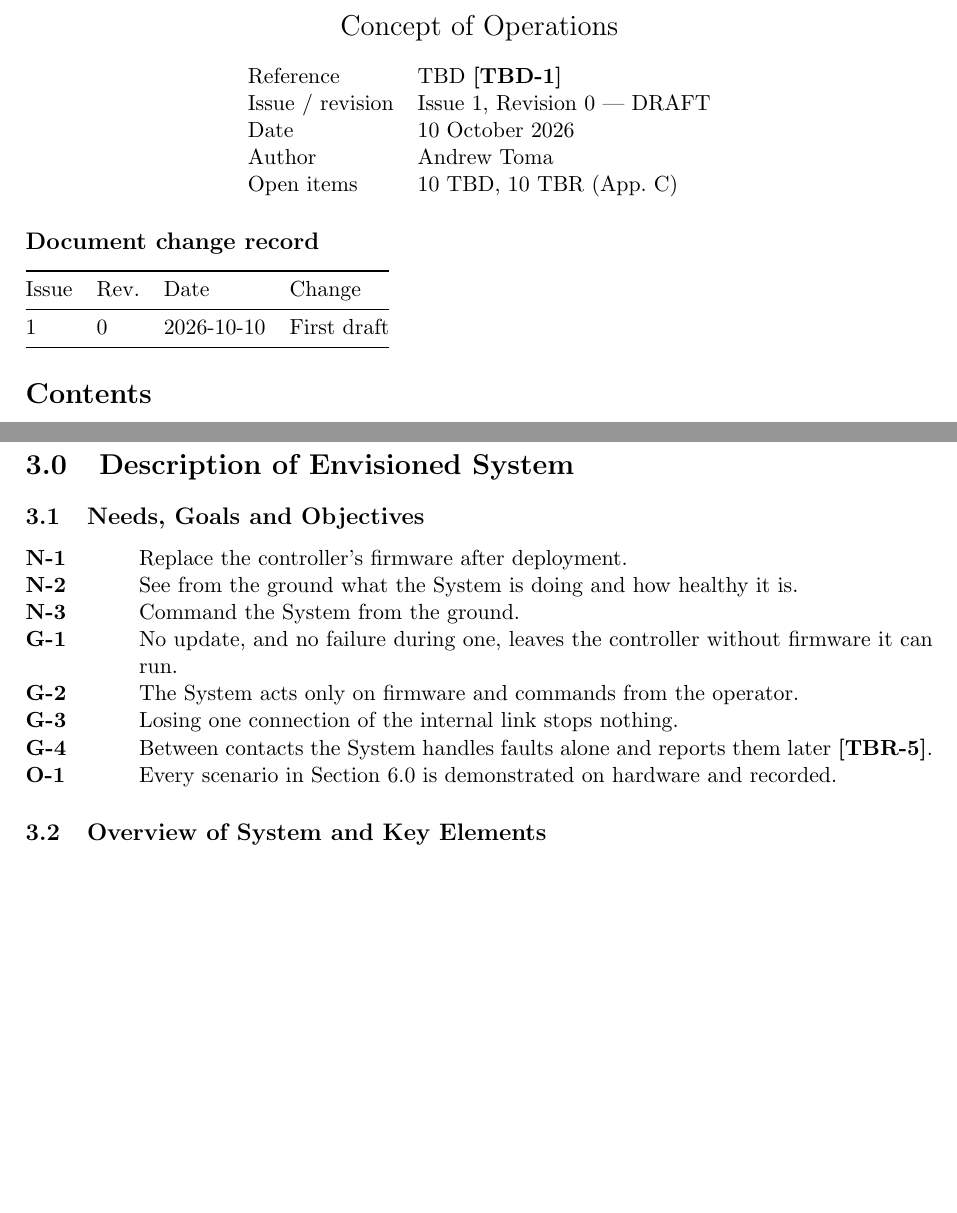
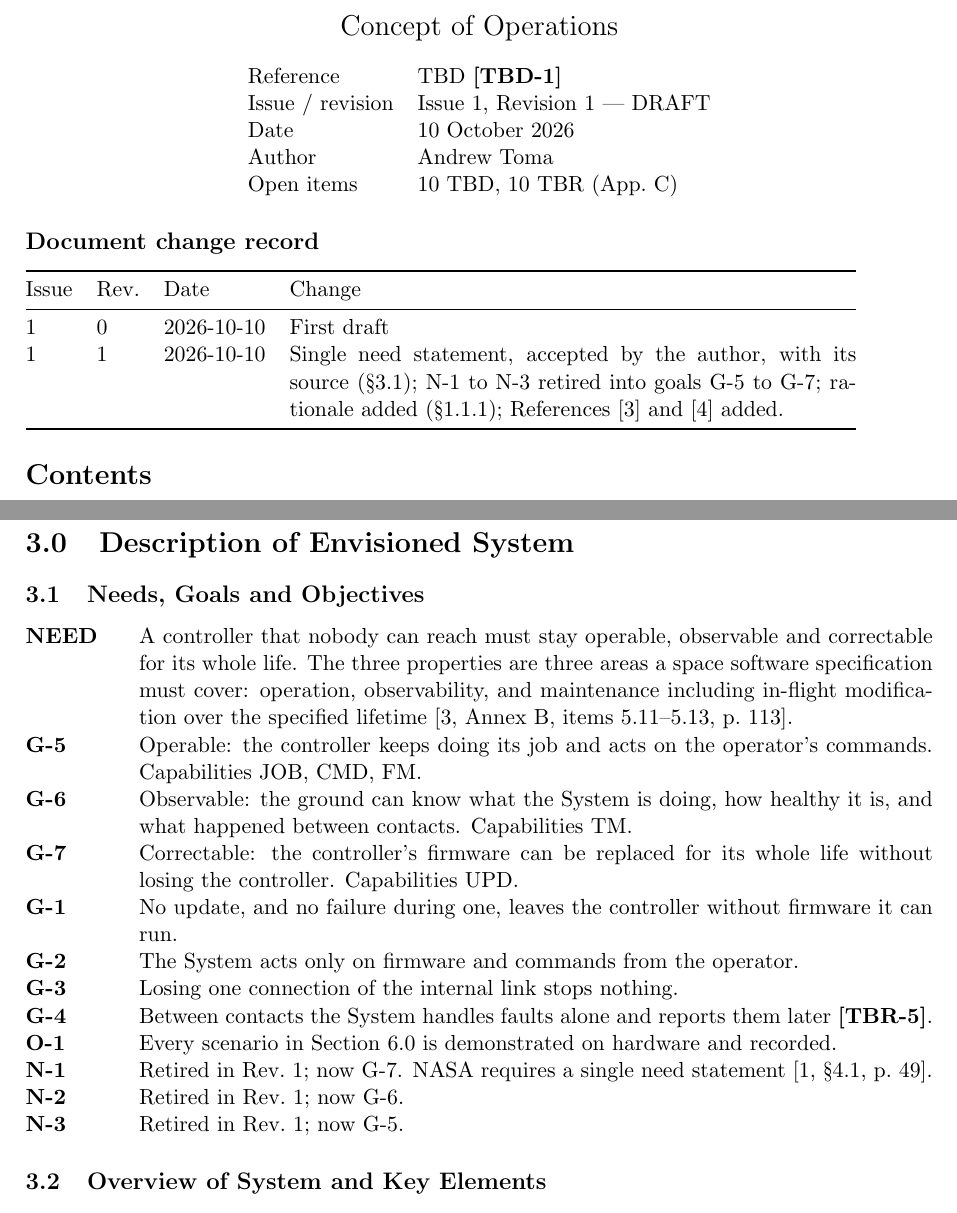
Before and after one commit to Tocki28/fail-safe-in-orbit-reprogramming, a LaTeX document (docs/conops/main.tex): two parts of pages 1 and 3 of 6, joined at a grey line, cut so that both start at the same text, the shorter picture padded with empty space. Compiled offline with pdfLaTeX.

Commit message:
ConOps Issue 1 Rev 1: single need statement with sources
Need, accepted by the author 10 Oct 2026: "A controller that nobody can
reach must stay operable, observable and correctable for its whole
life." Its three properties are the operation, observability and
in-flight maintenance items every space software specification must
cover (ECSS-E-ST-40C Rev.1, Annex B, items 5.11-5.13, p. 113). N-1 to
N-3 retired into goals G-5 to G-7, as NASA requires one need
(SP-2016-6105 Rev 2, p. 49). Rationale added from NASA lesson 0559
(NASA-HDBK-1002 Draft 2, p. 199). Rev 0 PDF kept unchanged as the
record; the README now links Rev 1.

Co-Authored-By: Claude Opus 5.5 <noreply@anthropic.com>

```diff
--- a/docs/conops/main.tex
+++ b/docs/conops/main.tex
@@ -31,7 +31,7 @@
 
 % Controlled-document header on every page.
 \newcommand{\docref}{Reference TBD}
-\newcommand{\docrev}{Issue 1, Rev.~0 --- DRAFT}
+\newcommand{\docrev}{Issue 1, Rev.~1 --- DRAFT}
 \pagestyle{fancy}
 \fancyhf{}
 \lhead{\small Remote Controller with Fail-Safe Update --- ConOps}
@@ -63,7 +63,7 @@
 \vspace{1em}
 \begin{tabular}{@{}ll@{}}
 Reference & TBD \tbd{ref} \\
-Issue / revision & Issue 1, Revision 0 --- DRAFT \\
+Issue / revision & Issue 1, Revision 1 --- DRAFT \\
 Date & 10 October 2026 \\
 Author & Andrew Toma \\
 Open items & \total{tbd} TBD, \total{tbr} TBR (App.~C) \\
@@ -71,11 +71,14 @@ Open items & \total{tbd} TBD, \total{tbr} TBR (App.~C) \\
 \end{center}
 
 \subsection*{Document change record}
-\begin{tabular}{@{}llll@{}}
+\begin{tabular}{@{}lllp{10cm}@{}}
 \toprule
 Issue & Rev. & Date & Change \\
 \midrule
 1 & 0 & 2026-10-10 & First draft \\
+1 & 1 & 2026-10-10 & Single need statement, accepted by the author, with its
+  source (\S3.1); N-1 to N-3 retired into goals G-5 to G-7; rationale added
+  (\S1.1.1); References [3] and [4] added. \\
 \bottomrule
 \end{tabular}
 
@@ -150,9 +164,17 @@ NASA-STD-8739.8B, 2022. Off-nominal scenarios cite App.~A, Table~2.
 
 \subsection{Needs, Goals and Objectives}
 \begin{description}
-\item[N-1] Replace the controller's firmware after deployment.
-\item[N-2] See from the ground what the System is doing and how healthy it is.
-\item[N-3] Command the System from the ground.
+\item[NEED] A controller that nobody can reach must stay operable, observable
+  and correctable for its whole life. The three properties are three areas a
+  space software specification must cover: operation, observability, and
+  maintenance including in-flight modification over the specified lifetime
+  [3, Annex~B, items 5.11--5.13, p.~113].
+\item[G-5] Operable: the controller keeps doing its job and acts on the
+  operator's commands. Capabilities JOB, CMD, FM.
+\item[G-6] Observable: the ground can know what the System is doing, how
+  healthy it is, and what happened between contacts. Capabilities TM.
+\item[G-7] Correctable: the controller's firmware can be replaced for its whole
+  life without losing the controller. Capabilities UPD.
 \item[G-1] No update, and no failure during one, leaves the controller without
   firmware it can run.
 \item[G-2] The System acts only on firmware and commands from the operator.
@@ -161,6 +183,10 @@ NASA-STD-8739.8B, 2022. Off-nominal scenarios cite App.~A, Table~2.
   later \tbr{faults}.
 \item[O-1] Every scenario in Section~6.0 is demonstrated on hardware and
   recorded.
+\item[N-1] Retired in Rev.~1; now G-7. NASA requires a single need statement
+  [1, \S4.1, p.~49].
+\item[N-2] Retired in Rev.~1; now G-6.
+\item[N-3] Retired in Rev.~1; now G-5.
 \end{description}
 
 \subsection{Overview of System and Key Elements}
```
Also changed, not shown: README.md, docs/conops/ConOps_Remote-Controller-Fail-Safe-Update_Iss1_Rev1_DRAFT.pdf (added), docs/conops/main.tex (11 more changed lines).
